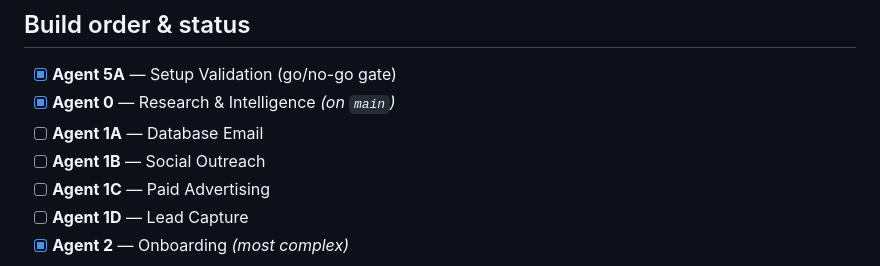
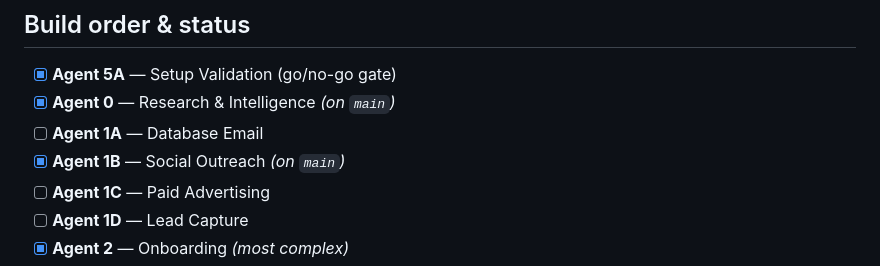
Before and after one commit to jbowman2015/gracelyn-ambassador, a Markdown page: docs/planning/Agent_Build_Playbook.md, the part around the change. GitHub-like rendering.

```diff
--- a/docs/planning/Agent_Build_Playbook.md
+++ b/docs/planning/Agent_Build_Playbook.md
@@ -7,7 +7,7 @@ build session starts without re-deriving context. **One agent per session.**
 - [x] **Agent 5A** — Setup Validation (go/no-go gate)
 - [x] **Agent 0** — Research & Intelligence *(on `main`)*
 - [ ] **Agent 1A** — Database Email
-- [ ] **Agent 1B** — Social Outreach
+- [x] **Agent 1B** — Social Outreach *(on `main`)*
 - [ ] **Agent 1C** — Paid Advertising
 - [ ] **Agent 1D** — Lead Capture
 - [x] **Agent 2** — Onboarding *(most complex)*
```
Also changed, not shown: CLAUDE.md (+2 -1 lines).
